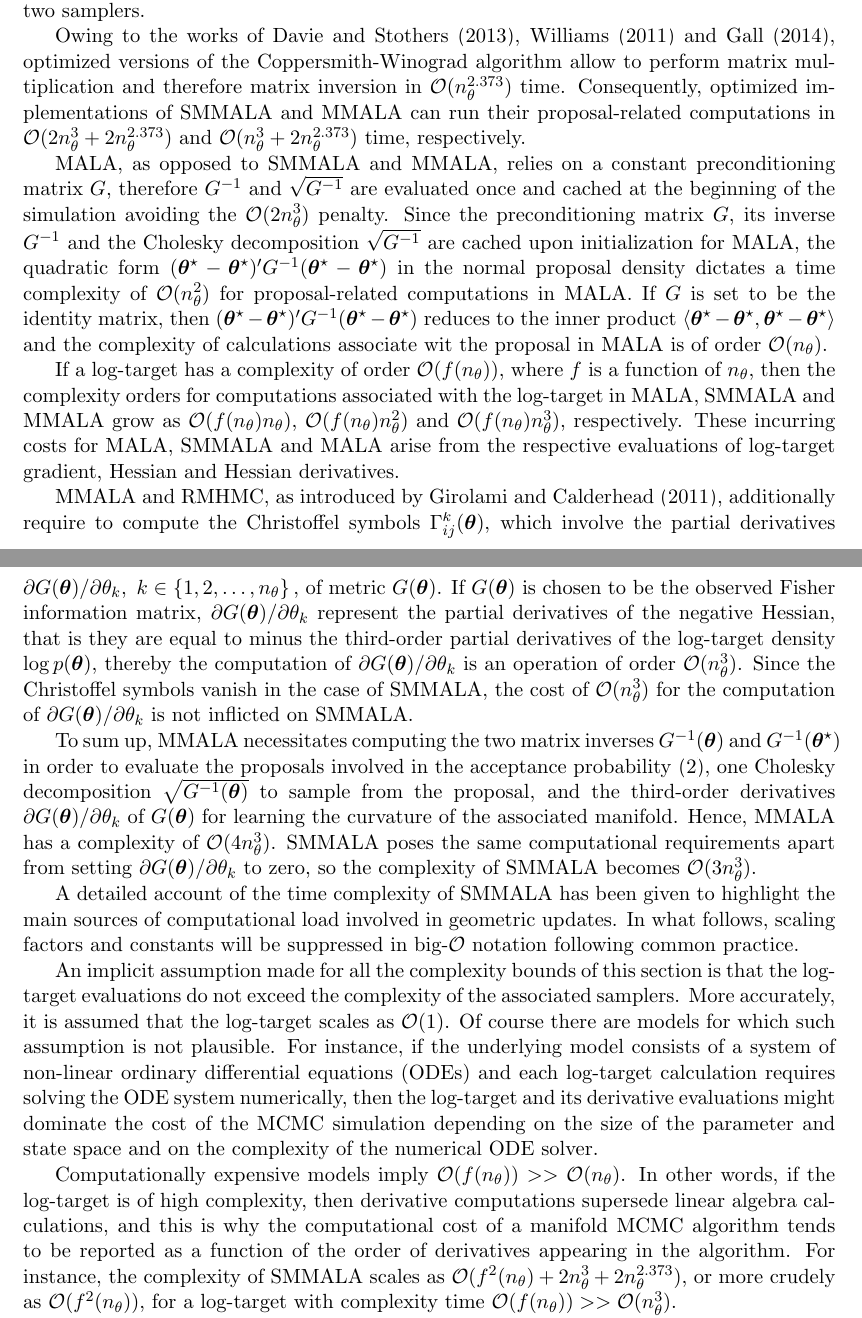
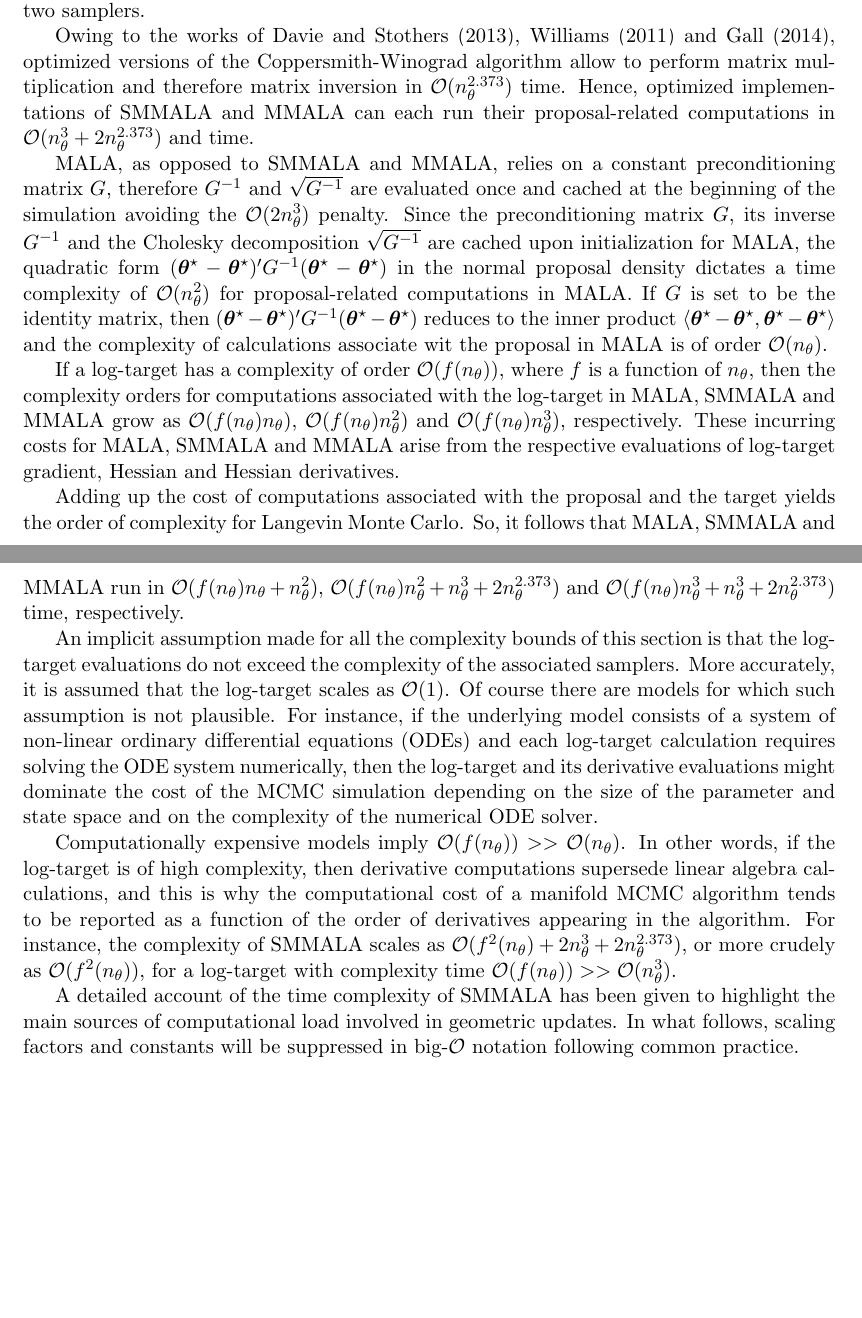
Before and after one commit to eford/pap_for__man, a LaTeX paper (papamarkou2016.tex): two parts of pages 5 and 6 of 35 before the commit and two parts of pages 5 and 6 of 34 after it, joined at a grey line, cut so that both start at the same text, the shorter picture padded with empty space. Compiled offline with pdfLaTeX.

Commit message:
Added total time of complexity

```diff
--- a/papamarkou2016.tex
+++ b/papamarkou2016.tex
@@ -294,9 +294,8 @@ for each of these two samplers.
 
 Owing to the works of \cite{dav_sto__imp}, \cite{wil__brea} and \cite{leg__pow},
 optimized versions of the Coppersmith-Winograd algorithm allow to perform matrix multiplication and therefore matrix
-inversion in $\mathcal{O}(n_\theta^{2.373})$ time. Consequently, optimized implementations of SMMALA and MMALA can run their
-proposal-related computations in $\mathcal{O}(2n_\theta^3+2n_\theta^{2.373})$ and
-$\mathcal{O}(n_\theta^3+2n_\theta^{2.373})$ time, respectively.
+inversion in $\mathcal{O}(n_\theta^{2.373})$ time. Hence, optimized implementations of SMMALA and MMALA can each run their
+proposal-related computations in $\mathcal{O}(n_\theta^3+2n_\theta^{2.373})$ and time.
 
 MALA, as opposed to SMMALA and MMALA, relies on a constant preconditioning matrix $G$, therefore $G^{-1}$ and
 $\sqrt{G^{-1}}$ are evaluated once and cached at the beginning of the simulation avoiding the $\mathcal{O}(2n_\theta^3)$
@@ -320,39 +319,16 @@ $
 \boldsymbol{\theta}^{\star}-\boldsymbol{\theta}^{\star}\rangle
 $ and the complexity of calculations associate wit the proposal in MALA is of order $\mathcal{O}(n_{\theta})$.
 
-%and the gradient $\nabla_{\theta}\log{p(\boldsymbol{\theta})}$  of the log-target have a complexity of
-%$\mathcal{O}(n_{\theta})$ each. So, if $G=I$, the complexity of MALA is of order $\mathcal{O}(n_{\theta})$.
-
 If a log-target has a complexity of order $\mathcal{O}(f(n_{\theta}))$, where $f$ is a function of $n_{\theta}$, then the
 complexity orders for computations associated with the log-target in MALA, SMMALA and MMALA grow as
 $\mathcal{O}(f(n_{\theta})n_{\theta})$, $\mathcal{O}(f(n_{\theta})n_\theta^2)$ and $\mathcal{O}(f(n_{\theta})n_{\theta}^3)$,
-respectively. These incurring costs for MALA, SMMALA and MALA arise from the respective evaluations of log-target gradient,
+respectively. These incurring costs for MALA, SMMALA and MMALA arise from the respective evaluations of log-target gradient,
 Hessian and Hessian derivatives.
 
-MMALA and RMHMC, as introduced by \cite{gir_cal__rie}, additionally require to compute the Christoffel symbols
-$\Gamma^{k}_{ij}(\boldsymbol{\theta})$, which involve
-the partial derivatives $\partial G(\boldsymbol{\theta})/\partial\theta_k,~k\in\left\{1,2,\dots,n_{\theta}\right\},$
-of metric $G(\boldsymbol{\theta})$. If $G(\boldsymbol{\theta})$ is chosen to be the
-observed Fisher information matrix, $\partial G(\boldsymbol{\theta})/\partial\theta_k$ represent the partial derivatives of
-the negative Hessian, that is they are equal to minus the third-order partial derivatives of the log-target density
-$\log{p(\boldsymbol{\theta})}$, thereby the computation of $\partial G(\boldsymbol{\theta})/\partial\theta_k$ is an
-operation of order $\mathcal{O}(n_\theta^3)$. Since the Christoffel symbols vanish in the case of SMMALA, the cost of
-$\mathcal{O}(n_\theta^3)$ for the computation of $\partial G(\boldsymbol{\theta})/\partial\theta_k$ is not inflicted on
-SMMALA.
-
-To sum up, MMALA necessitates computing the two matrix inverses $G^{-1}(\boldsymbol{\theta})$ and
-$G^{-1}(\boldsymbol{\theta}^{\star})$ in order to evaluate the proposals involved in the acceptance probability
-\eqref{langevin_acceptance}, one Cholesky decomposition $\sqrt{G^{-1}(\boldsymbol{\theta})}$ to sample from the proposal,
-and the third-order derivatives $\partial G(\boldsymbol{\theta})/\partial\theta_k$ of $G(\boldsymbol{\theta})$
-for learning the curvature of the associated manifold. Hence, MMALA has a complexity of $\mathcal{O}(4n_\theta^3)$.
-% <- CHECK:  Shouldn't MMALA be (3+f(n_\theta))n_\theta^3 for consistency with next-to-last-paragraph of this section?
-%
-SMMALA poses the same computational requirements apart from setting $\partial G(\boldsymbol{\theta})/\partial\theta_k$ to zero, so
-the complexity of SMMALA becomes $\mathcal{O}(3n_\theta^3)$.
-
-A detailed account of the time complexity of SMMALA has been given to highlight the main sources of computational load
-involved in geometric updates. In what follows, scaling factors and constants will be suppressed in big-$\mathcal{O}$
-notation following common practice.
+Adding up the cost of computations associated with the proposal and the target yields the order of complexity for Langevin
+Monte Carlo. So, it follows that MALA, SMMALA and MMALA run in $\mathcal{O}(f(n_{\theta})n_{\theta}+n_\theta^2)$,
+$\mathcal{O}(f(n_{\theta})n_\theta^2+n_\theta^3+2n_\theta^{2.373})$ and
+$\mathcal{O}(f(n_{\theta})n_{\theta}^3+n_\theta^3+2n_\theta^{2.373})$ time, respectively.
 
 % CHECK If we agree on the above change, then can revise this paragraph, replacing the first three sentances with
 % For many scientific applications, the complexity of evaluating the log-target will substantially exceed the complexity of the samplers.
@@ -371,6 +347,10 @@ algorithm tends to be reported as a function of the order of derivatives appeari
 complexity of SMMALA scales as $\mathcal{O}(f^2(n_{\theta})+2n_\theta^3+2n_\theta^{2.373})$, or more crudely as
 $\mathcal{O}(f^2(n_{\theta}))$, for a log-target with complexity time
 $\mathcal{O}(f(n_{\theta}))>>\mathcal{O}(n_{\theta}^3)$.
+
+A detailed account of the time complexity of SMMALA has been given to highlight the main sources of computational load
+involved in geometric updates. In what follows, scaling factors and constants will be suppressed in big-$\mathcal{O}$
+notation following common practice.
 
 Combining the best of two worlds, an effective and efficient MCMC algorithm would exploit geometric information in time as
 close as possible to the linear time of MALA. One potential approach towards this end would be to approximate the expensive
```
